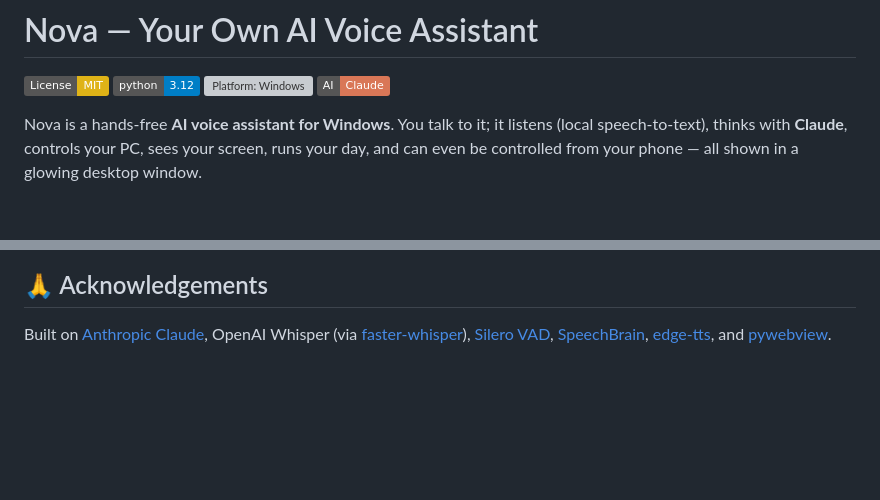
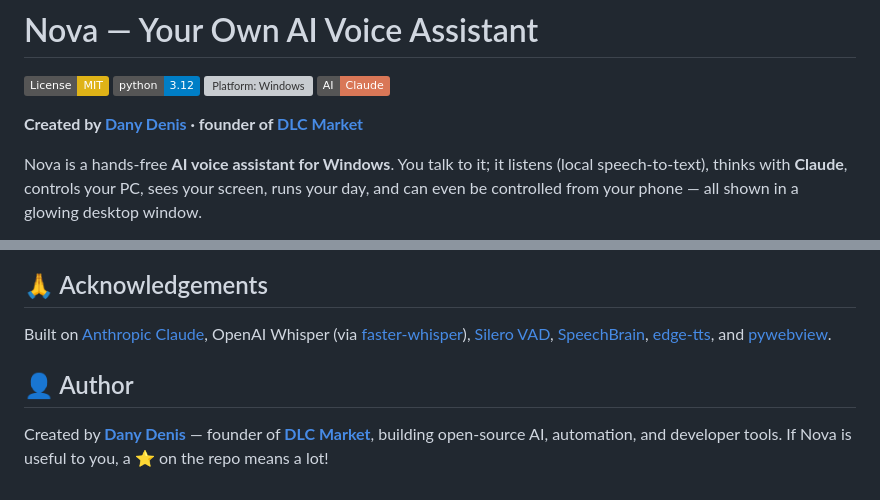
Before and after one commit to danydenis560-beep/nova-voice-assistant, a Markdown page: README.md, 2 parts joined by grey strips. Rendered like a GitHub page; badges without logos; blank space fills up the shorter version; grey boxes are pictures that could not be loaded.

Commit message:
Add author credit (Dany Denis / DLC Market) to the README

```diff
--- a/README.md
+++ b/README.md
@@ -4,6 +4,8 @@
 [![Python 3.12](https://img.shields.io/badge/python-3.12-blue.svg)](https://www.python.org/downloads/)
 [![Platform: Windows](https://img.shields.io/badge/platform-Windows%2010%2F11-0078D6.svg)](#-quick-start)
 [![Powered by Claude](https://img.shields.io/badge/AI-Claude-d97757.svg)](https://www.anthropic.com)
+
+**Created by [Dany Denis](https://github.com/danydenis560-beep) · founder of [DLC Market](https://dlcmarket.com)**
 
 Nova is a hands-free **AI voice assistant for Windows**. You talk to it; it listens
 (local speech-to-text), thinks with **Claude**, controls your PC, sees your screen,
@@ -160,3 +162,9 @@ Built on [Anthropic Claude](https://www.anthropic.com), OpenAI Whisper (via
 [SpeechBrain](https://speechbrain.github.io),
 [edge-tts](https://github.com/rany2/edge-tts), and
 [pywebview](https://pywebview.flowrl.com).
+
+## 👤 Author
+
+Created by **[Dany Denis](https://github.com/danydenis560-beep)** — founder of **[DLC Market](https://dlcmarket.com)**,
+building open-source AI, automation, and developer tools. If Nova is useful to you, a ⭐ on the
+repo means a lot!
```
